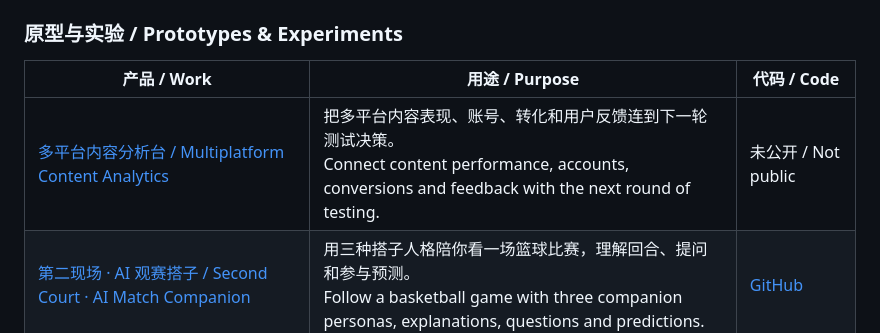
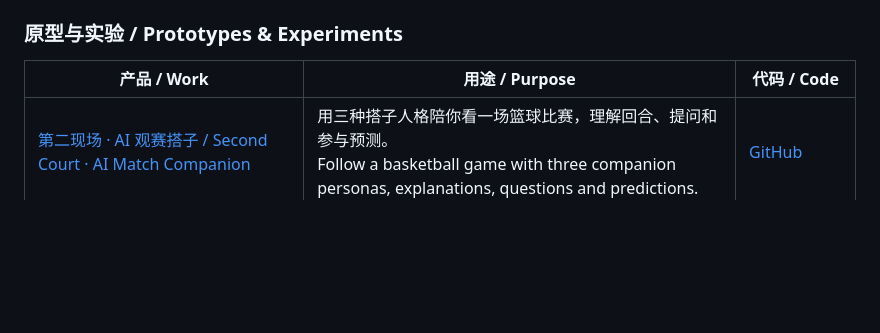
Before and after one commit to flicy/ccgrowth, a Markdown page: README.md, the part around the change. GitHub-like rendering; blank space fills up the shorter version.

Commit message:
chore(portfolio): remove internal analytics product entry and its screenshot

```diff
--- a/README.md
+++ b/README.md
@@ -53,7 +53,6 @@ Changes to `site/` on `main` run tests and deploy the resulting Pages artifact.
 
 | 产品 / Work | 用途 / Purpose | 代码 / Code |
 |---|---|---|
-| [多平台内容分析台 / Multiplatform Content Analytics](https://flicy.github.io/ccgrowth/projects/provenmart-analysis/) | 把多平台内容表现、账号、转化和用户反馈连到下一轮测试决策。<br>Connect content performance, accounts, conversions and feedback with the next round of testing. | 未公开 / Not public |
 | [第二现场 · AI 观赛搭子 / Second Court · AI Match Companion](https://flicy.github.io/ccgrowth/projects/second-court/) | 用三种搭子人格陪你看一场篮球比赛，理解回合、提问和参与预测。<br>Follow a basketball game with three companion personas, explanations, questions and predictions. | [GitHub](https://github.com/flicy/second-court) |
 | [Poco · 桌面陪伴宠物 / Poco · Desktop Companion](https://flicy.github.io/ccgrowth/projects/poco/) | 让一个数字宠物陪你出现在工作桌面上。<br>A digital pet that lives alongside your desktop work. | 未公开 / Not public |
 | [灵偶 Ling · 儿童陪伴玩偶 / Ling · Child Companion Toy](https://flicy.github.io/ccgrowth/projects/ling/) | 一只羊毛毡猫头鹰，探索能记住孩子故事的语音陪伴。<br>A wool-felt owl exploring voice companionship that remembers a child’s stories. | 未公开 / Not public |
```
